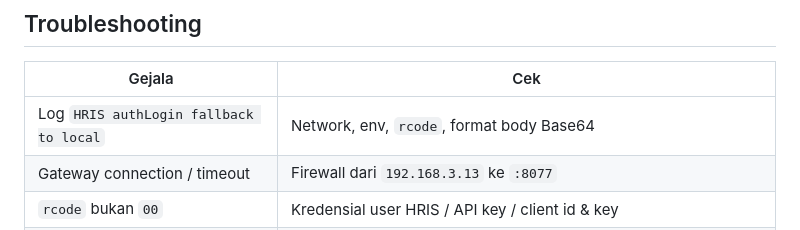
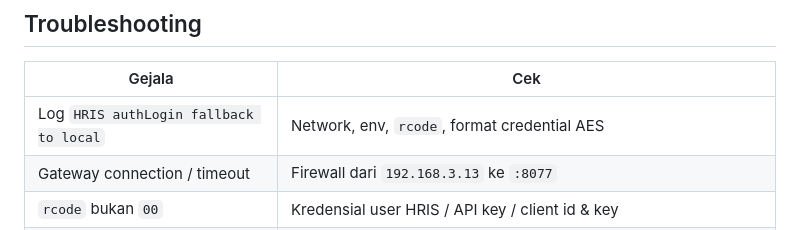
Before and after one commit to frandachi/kinerjaberkah, a Markdown page: docs/HRIS_GATEWAY.md, the part around the change. Drawn GitHub-style.

Commit message:
Clarify HRIS login troubleshooting for AES credentials.
Co-authored-by: Cursor <cursoragent@cursor.com>

```diff
--- a/docs/HRIS_GATEWAY.md
+++ b/docs/HRIS_GATEWAY.md
@@ -174,7 +174,7 @@ Response contoh:
 
 | Gejala | Cek |
 | --- | --- |
-| Log `HRIS authLogin fallback to local` | Network, env, `rcode`, format body Base64 |
+| Log `HRIS authLogin fallback to local` | Network, env, `rcode`, format credential AES |
 | Gateway connection / timeout | Firewall dari `192.168.3.13` ke `:8077` |
 | `rcode` bukan `00` | Kredensial user HRIS / API key / client id & key |
 | Signature ditolak gateway | Saat ini `X-Signature` sengaja kosong; aktifkan HMAC signature jika gateway mewajibkan |
```
